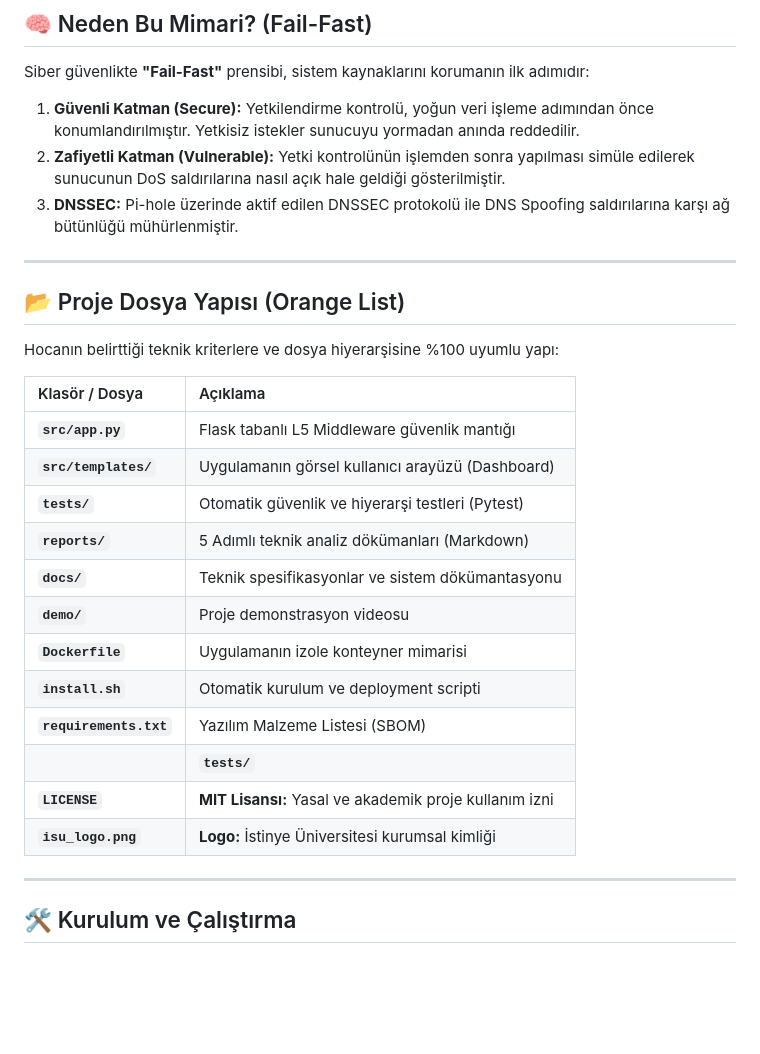
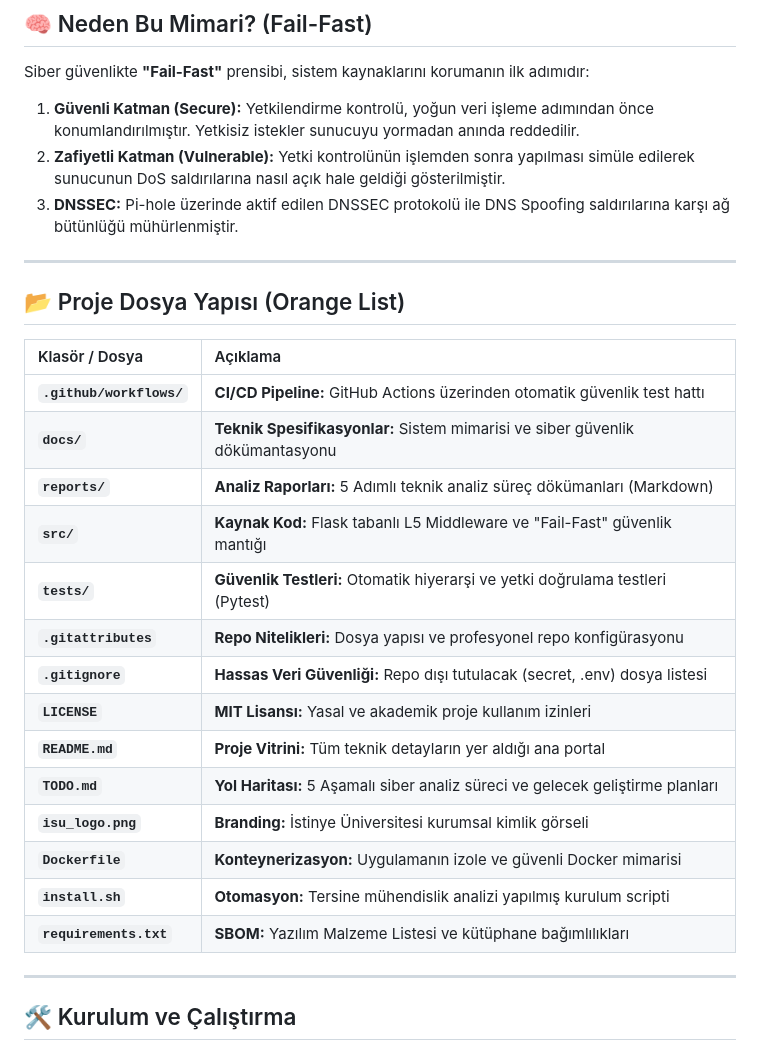
Before and after one commit to Kubra282/Middleware-Security-and-Pihole-Analysis, a Markdown page: README.md, the part around the change. Drawn GitHub-style; blank space fills up the shorter version.

```diff
--- a/README.md
+++ b/README.md
@@ -43,26 +43,27 @@ Siber güvenlikte **"Fail-Fast"** prensibi, sistem kaynaklarını korumanın ilk
 1. **Güvenli Katman (Secure):** Yetkilendirme kontrolü, yoğun veri işleme adımından önce konumlandırılmıştır. Yetkisiz istekler sunucuyu yormadan anında reddedilir.
 2. **Zafiyetli Katman (Vulnerable):** Yetki kontrolünün işlemden sonra yapılması simüle edilerek sunucunun DoS saldırılarına nasıl açık hale geldiği gösterilmiştir.
 3. **DNSSEC:** Pi-hole üzerinde aktif edilen DNSSEC protokolü ile DNS Spoofing saldırılarına karşı ağ bütünlüğü mühürlenmiştir.
-
 ---
 
 ## 📂 Proje Dosya Yapısı (Orange List)
-Hocanın belirttiği teknik kriterlere ve dosya hiyerarşisine %100 uyumlu yapı:
+
 
 | Klasör / Dosya | Açıklama |
 | :--- | :--- |
-| **`src/app.py`** | Flask tabanlı L5 Middleware güvenlik mantığı |
-| **`src/templates/`** | Uygulamanın görsel kullanıcı arayüzü (Dashboard) |
-| **`tests/`** | Otomatik güvenlik ve hiyerarşi testleri (Pytest) |
-| **`reports/`** | 5 Adımlı teknik analiz dökümanları (Markdown) |
-| **`docs/`** | Teknik spesifikasyonlar ve sistem dökümantasyonu |
-| **`demo/`** | Proje demonstrasyon videosu |
-| **`Dockerfile`** | Uygulamanın izole konteyner mimarisi |
-| **`install.sh`** | Otomatik kurulum ve deployment scripti |
-| **`requirements.txt`** | Yazılım Malzeme Listesi (SBOM) |
-|| **`tests/`** | **Güvenlik Testleri:** Otomatik yetki testleri (Pytest)
-| **`LICENSE`** | **MIT Lisansı:** Yasal ve akademik proje kullanım izni |
-| **`isu_logo.png`** | **Logo:** İstinye Üniversitesi kurumsal kimliği
+| **`.github/workflows/`** | **CI/CD Pipeline:** GitHub Actions üzerinden otomatik güvenlik test hattı |
+| **`docs/`** | **Teknik Spesifikasyonlar:** Sistem mimarisi ve siber güvenlik dökümantasyonu |
+| **`reports/`** | **Analiz Raporları:** 5 Adımlı teknik analiz süreç dökümanları (Markdown) |
+| **`src/`** | **Kaynak Kod:** Flask tabanlı L5 Middleware ve "Fail-Fast" güvenlik mantığı |
+| **`tests/`** | **Güvenlik Testleri:** Otomatik hiyerarşi ve yetki doğrulama testleri (Pytest) |
+| **`.gitattributes`** | **Repo Nitelikleri:** Dosya yapısı ve profesyonel repo konfigürasyonu |
+| **`.gitignore`** | **Hassas Veri Güvenliği:** Repo dışı tutulacak (secret, .env) dosya listesi |
+| **`LICENSE`** | **MIT Lisansı:** Yasal ve akademik proje kullanım izinleri |
+| **`README.md`** | **Proje Vitrini:** Tüm teknik detayların yer aldığı ana portal |
+| **`TODO.md`** | **Yol Haritası:** 5 Aşamalı siber analiz süreci ve gelecek geliştirme planları |
+| **`isu_logo.png`** | **Branding:** İstinye Üniversitesi kurumsal kimlik görseli |
+| **`Dockerfile`** | **Konteynerizasyon:** Uygulamanın izole ve güvenli Docker mimarisi |
+| **`install.sh`** | **Otomasyon:** Tersine mühendislik analizi yapılmış kurulum scripti |
+| **`requirements.txt`** | **SBOM:** Yazılım Malzeme Listesi ve kütüphane bağımlılıkları |
 
 ---
 
```
